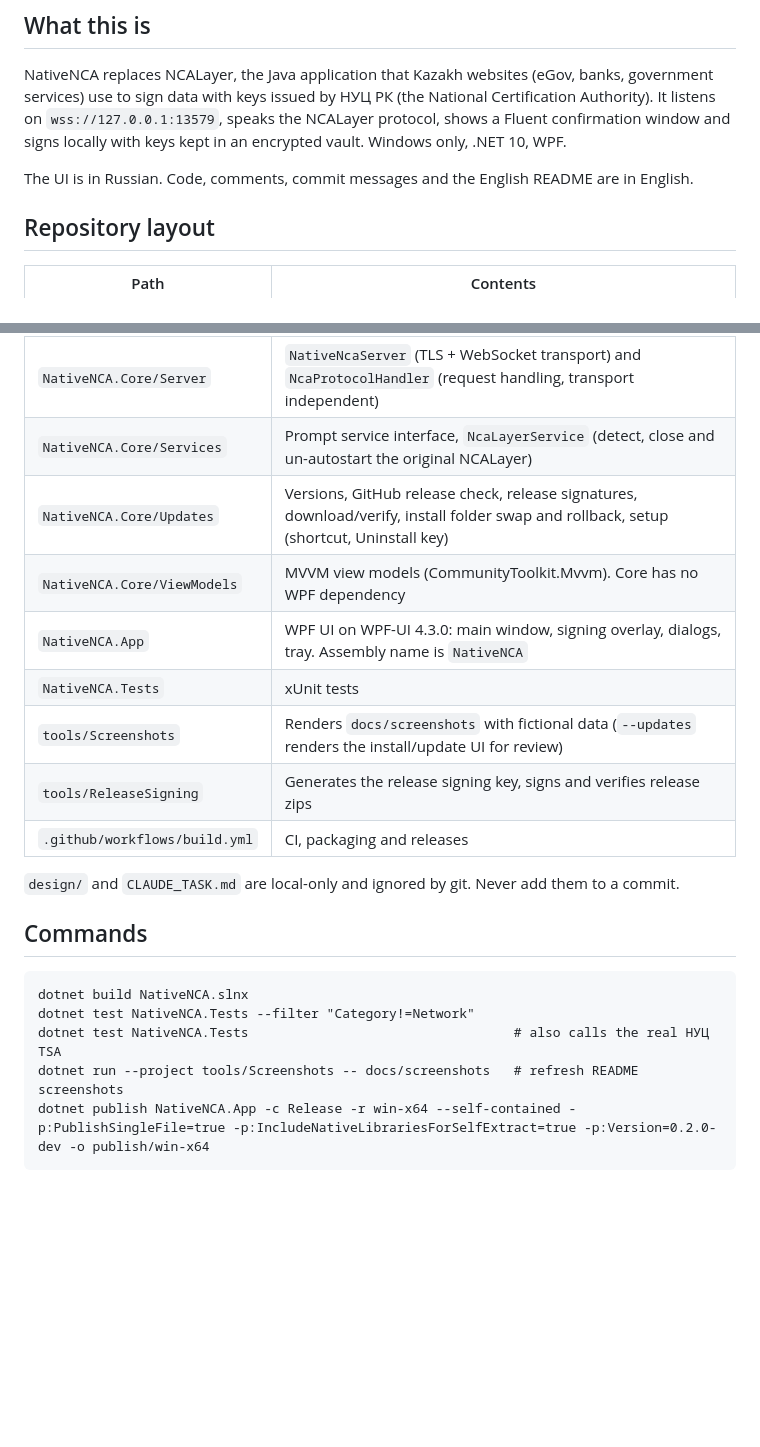
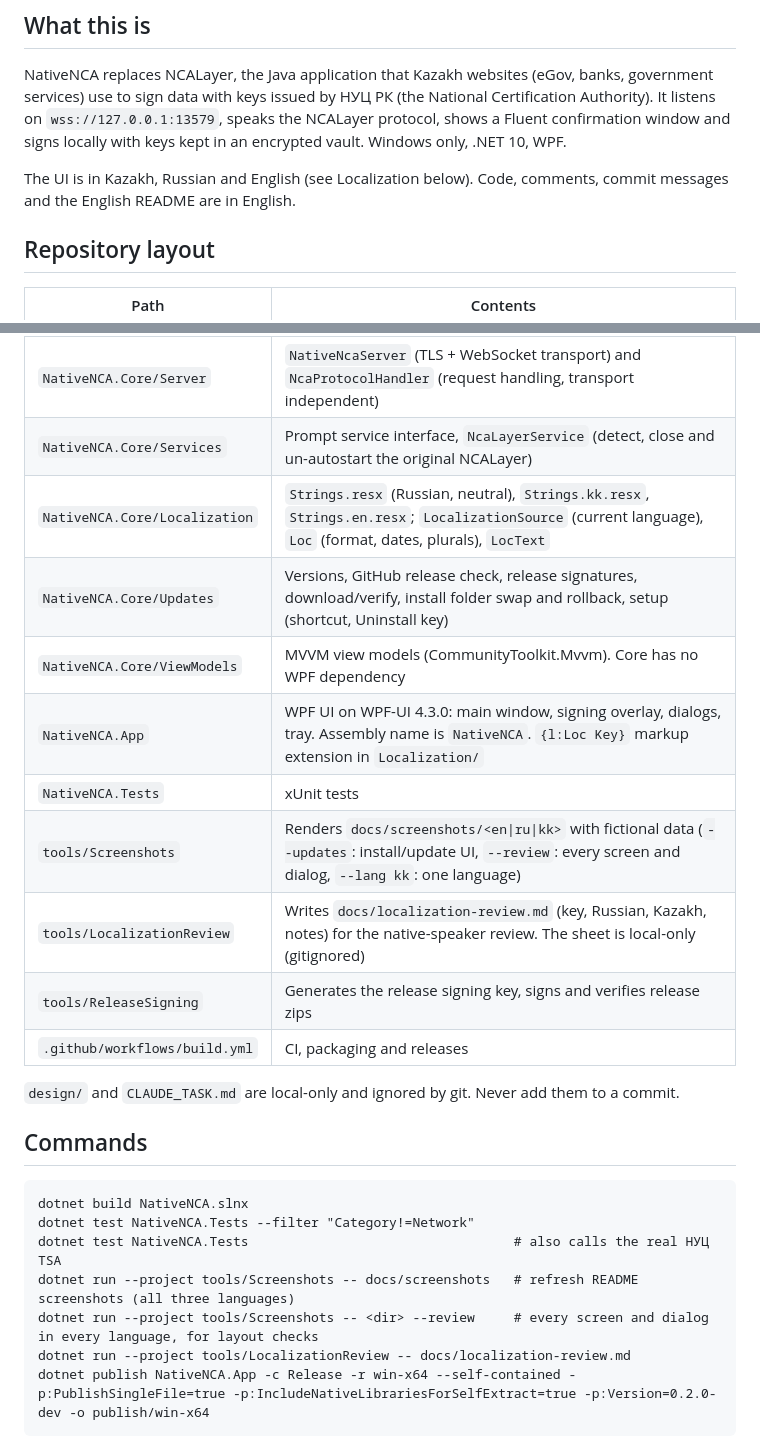
Before and after one commit to DonnerTechDev/NativeNCA, a Markdown page: AGENTS.md, 2 parts joined by grey strips. Drawn GitHub-style; blank space fills up the shorter version.

````diff
--- a/AGENTS.md
+++ b/AGENTS.md
@@ -6,7 +6,7 @@ Guidance for AI coding agents working on NativeNCA. Read this before changing co
 
 NativeNCA replaces NCALayer, the Java application that Kazakh websites (eGov, banks, government services) use to sign data with keys issued by НУЦ РК (the National Certification Authority). It listens on `wss://127.0.0.1:13579`, speaks the NCALayer protocol, shows a Fluent confirmation window and signs locally with keys kept in an encrypted vault. Windows only, .NET 10, WPF.
 
-The UI is in Russian. Code, comments, commit messages and the English README are in English.
+The UI is in Kazakh, Russian and English (see Localization below). Code, comments, commit messages and the English README are in English.
 
 ## Repository layout
 
@@ -16,11 +16,13 @@ The UI is in Russian. Code, comments, commit messages and the English README are
 | `NativeNCA.Core/Security` | Key vault (DPAPI, optional Windows Hello layer), Windows Hello, TLS certificate, autostart, consent cache |
 | `NativeNCA.Core/Server` | `NativeNcaServer` (TLS + WebSocket transport) and `NcaProtocolHandler` (request handling, transport independent) |
 | `NativeNCA.Core/Services` | Prompt service interface, `NcaLayerService` (detect, close and un-autostart the original NCALayer) |
+| `NativeNCA.Core/Localization` | `Strings.resx` (Russian, neutral), `Strings.kk.resx`, `Strings.en.resx`; `LocalizationSource` (current language), `Loc` (format, dates, plurals), `LocText` |
 | `NativeNCA.Core/Updates` | Versions, GitHub release check, release signatures, download/verify, install folder swap and rollback, setup (shortcut, Uninstall key) |
 | `NativeNCA.Core/ViewModels` | MVVM view models (CommunityToolkit.Mvvm). Core has no WPF dependency |
-| `NativeNCA.App` | WPF UI on WPF-UI 4.3.0: main window, signing overlay, dialogs, tray. Assembly name is `NativeNCA` |
+| `NativeNCA.App` | WPF UI on WPF-UI 4.3.0: main window, signing overlay, dialogs, tray. Assembly name is `NativeNCA`. `{l:Loc Key}` markup extension in `Localization/` |
 | `NativeNCA.Tests` | xUnit tests |
-| `tools/Screenshots` | Renders `docs/screenshots` with fictional data (`--updates` renders the install/update UI for review) |
+| `tools/Screenshots` | Renders `docs/screenshots/<en\|ru\|kk>` with fictional data (`--updates`: install/update UI, `--review`: every screen and dialog, `--lang kk`: one language) |
+| `tools/LocalizationReview` | Writes `docs/localization-review.md` (key, Russian, Kazakh, notes) for the native-speaker review. The sheet is local-only (gitignored) |
 | `tools/ReleaseSigning` | Generates the release signing key, signs and verifies release zips |
 | `.github/workflows/build.yml` | CI, packaging and releases |
 
@@ -32,7 +34,9 @@ The UI is in Russian. Code, comments, commit messages and the English README are
 dotnet build NativeNCA.slnx
 dotnet test NativeNCA.Tests --filter "Category!=Network"
 dotnet test NativeNCA.Tests                                  # also calls the real НУЦ TSA
-dotnet run --project tools/Screenshots -- docs/screenshots   # refresh README screenshots
+dotnet run --project tools/Screenshots -- docs/screenshots   # refresh README screenshots (all three languages)
+dotnet run --project tools/Screenshots -- <dir> --review     # every screen and dialog in every language, for layout checks
+dotnet run --project tools/LocalizationReview -- docs/localization-review.md
 dotnet publish NativeNCA.App -c Release -r win-x64 --self-contained -p:PublishSingleFile=true -p:IncludeNativeLibrariesForSelfExtract=true -p:Version=0.2.0-dev -o publish/win-x64
 ```
 
````
Also changed, not shown: other parts of AGENTS.md (+11 -0 lines).
